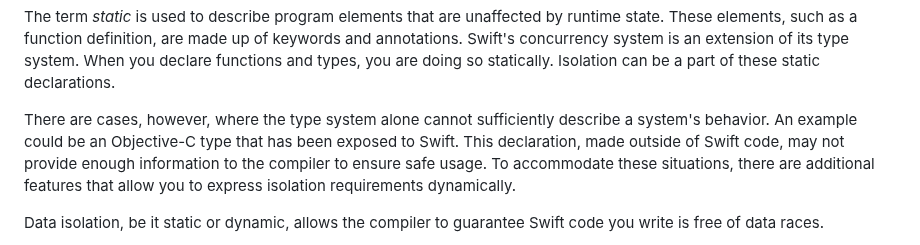
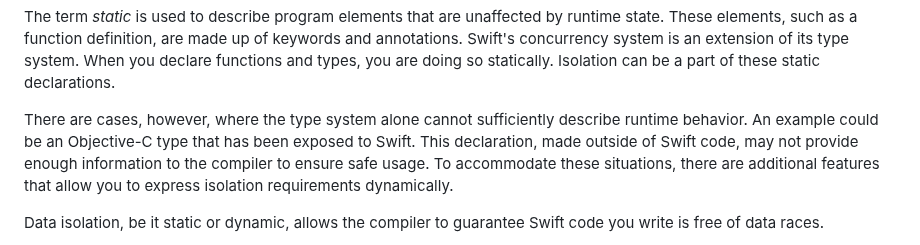
Before and after one commit to apple/swift-migration-guide, a Markdown page: Guide.docc/DataRaceSafety.md, the part around the change. GitHub-like rendering.

Commit message:
Too many systems

```diff
--- a/Guide.docc/DataRaceSafety.md
+++ b/Guide.docc/DataRaceSafety.md
@@ -45,7 +45,7 @@ you are doing so statically. Isolation can be a part of these static
 declarations.
 
 There are cases, however, where the type system alone cannot sufficiently
-describe a system's behavior. An example could be an Objective-C type
+describe runtime behavior. An example could be an Objective-C type
 that has been exposed to Swift. This declaration, made outside of Swift code,
 may not provide enough information to the compiler to ensure safe usage. To
 accommodate these situations, there are additional features that allow you
```
